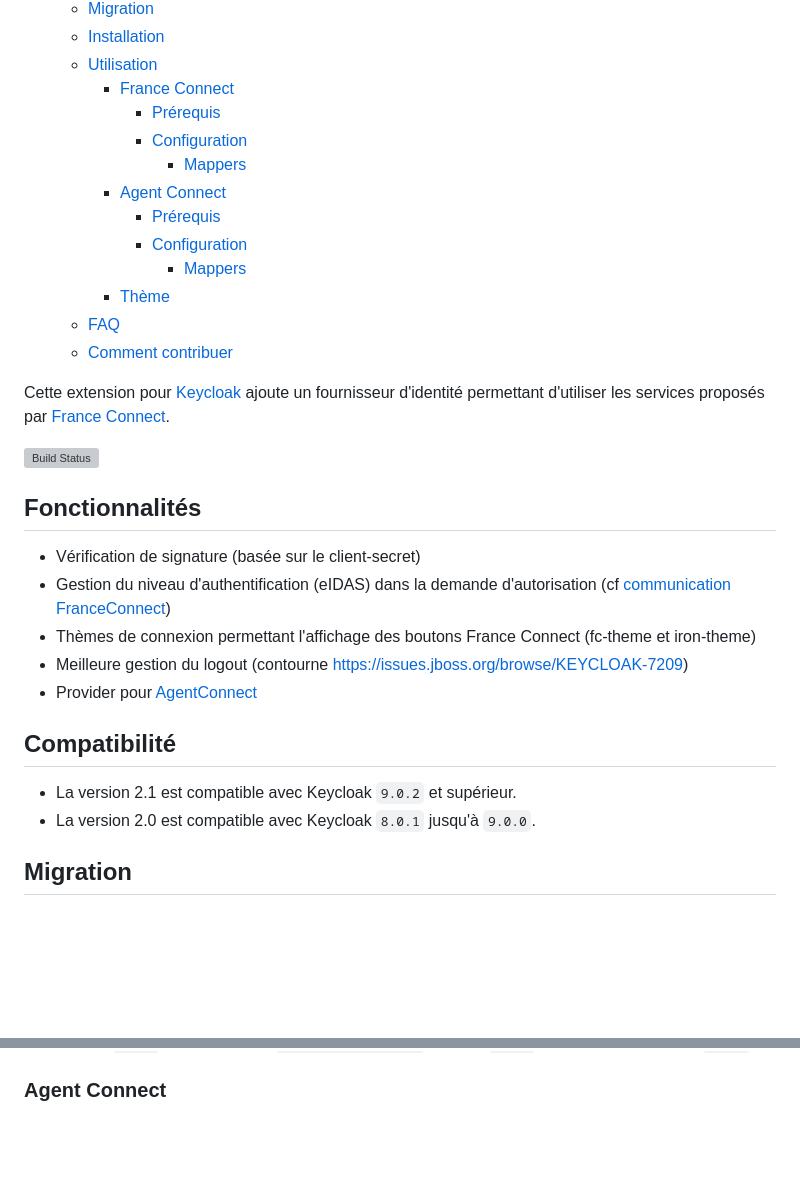
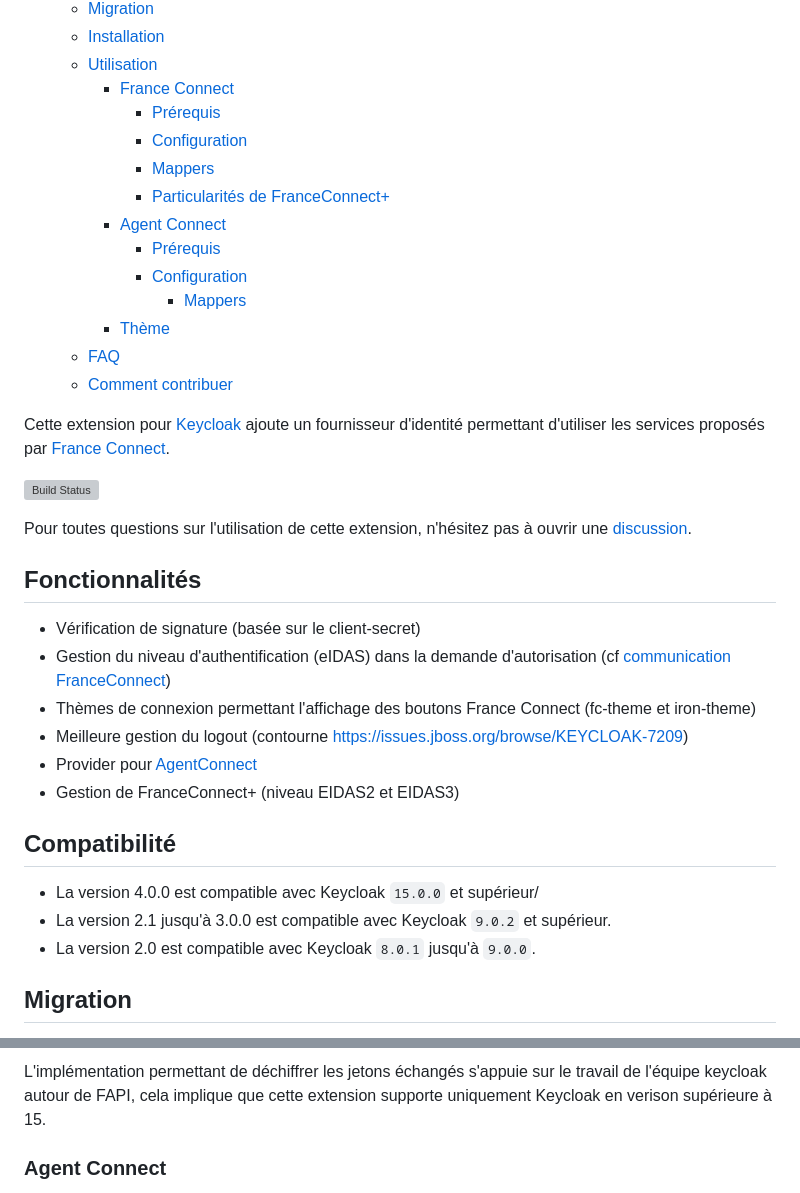
Before and after one commit to InseeFr/Keycloak-FranceConnect, a Markdown page: README.md, 2 parts joined by grey strips. GitHub-like rendering; blank space fills up the shorter version; grey boxes are pictures that could not be loaded.

```diff
--- a/README.md
+++ b/README.md
@@ -11,7 +11,8 @@
     - [France Connect](#france-connect)
       - [Prérequis](#prérequis)
       - [Configuration](#configuration)
-        - [Mappers](#mappers)
+      - [Mappers](#mappers)
+      - [Particularités de FranceConnect+](#particularités-de-franceconnect)
     - [Agent Connect](#agent-connect)
       - [Prérequis](#prérequis-1)
       - [Configuration](#configuration-1)
@@ -25,6 +26,9 @@ Cette extension pour [Keycloak](https://www.keycloak.org) ajoute un fournisseur
 
 [![Build Status](https://travis-ci.org/inseefr/Keycloak-FranceConnect.svg?branch=master)](https://travis-ci.org/inseefr/Keycloak-FranceConnect)
 
+
+Pour toutes questions sur l'utilisation de cette extension, n'hésitez pas à ouvrir une [discussion](https://github.com/InseeFr/Keycloak-FranceConnect/discussions).
+
 ## Fonctionnalités
 
 * Vérification de signature (basée sur le client-secret)
@@ -32,10 +36,12 @@ Cette extension pour [Keycloak](https://www.keycloak.org) ajoute un fournisseur
 * Thèmes de connexion permettant l'affichage des boutons France Connect (fc-theme et iron-theme)
 * Meilleure gestion du logout (contourne https://issues.jboss.org/browse/KEYCLOAK-7209)
 * Provider pour [AgentConnect](https://agentconnect.gouv.fr/)
+* Gestion de FranceConnect+ (niveau EIDAS2 et EIDAS3)
 
 ## Compatibilité
 
-- La version 2.1 est compatible avec Keycloak `9.0.2` et supérieur.
+- La version 4.0.0 est compatible avec Keycloak `15.0.0` et supérieur/
+- La version 2.1 jusqu'à 3.0.0 est compatible avec Keycloak `9.0.2` et supérieur.
 - La version 2.0 est compatible avec Keycloak `8.0.1` jusqu'à `9.0.0`.
 
 ## Migration
@@ -93,3 +123,4 @@ Exemples de mappers :
+L'implémentation permettant de déchiffrer les jetons échangés s'appuie sur le travail de l'équipe keycloak autour de FAPI, cela implique que cette extension supporte uniquement Keycloak en verison supérieure à 15.
 ### Agent Connect
 
 La version 3.0 de cette extension ajoute le support pour AgentConnect pour l'authentification des agents de la fonction publique d'Etat : https://github.com/france-connect/Documentation-AgentConnect.
```
Also changed, not shown: other parts of README.md (+25 -1 lines), assets/keys-provider-fc+.png (added).
